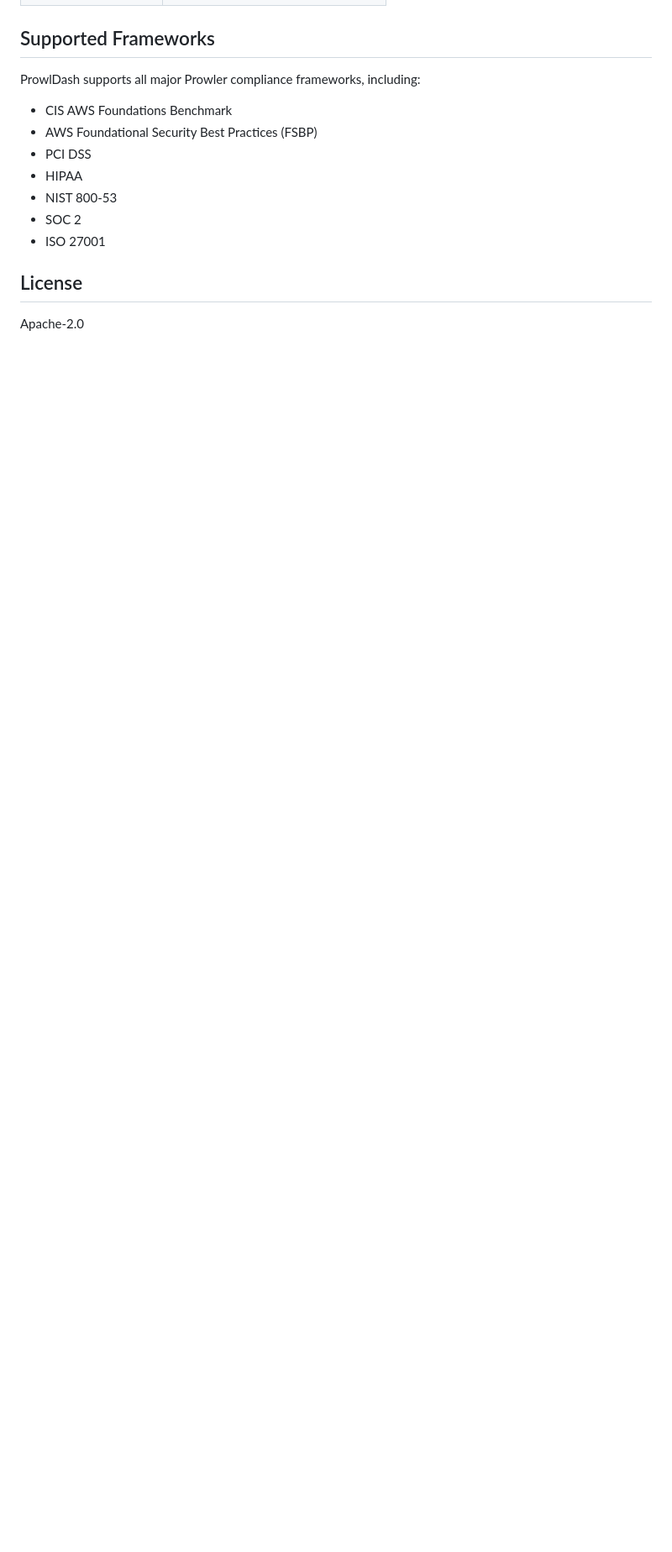
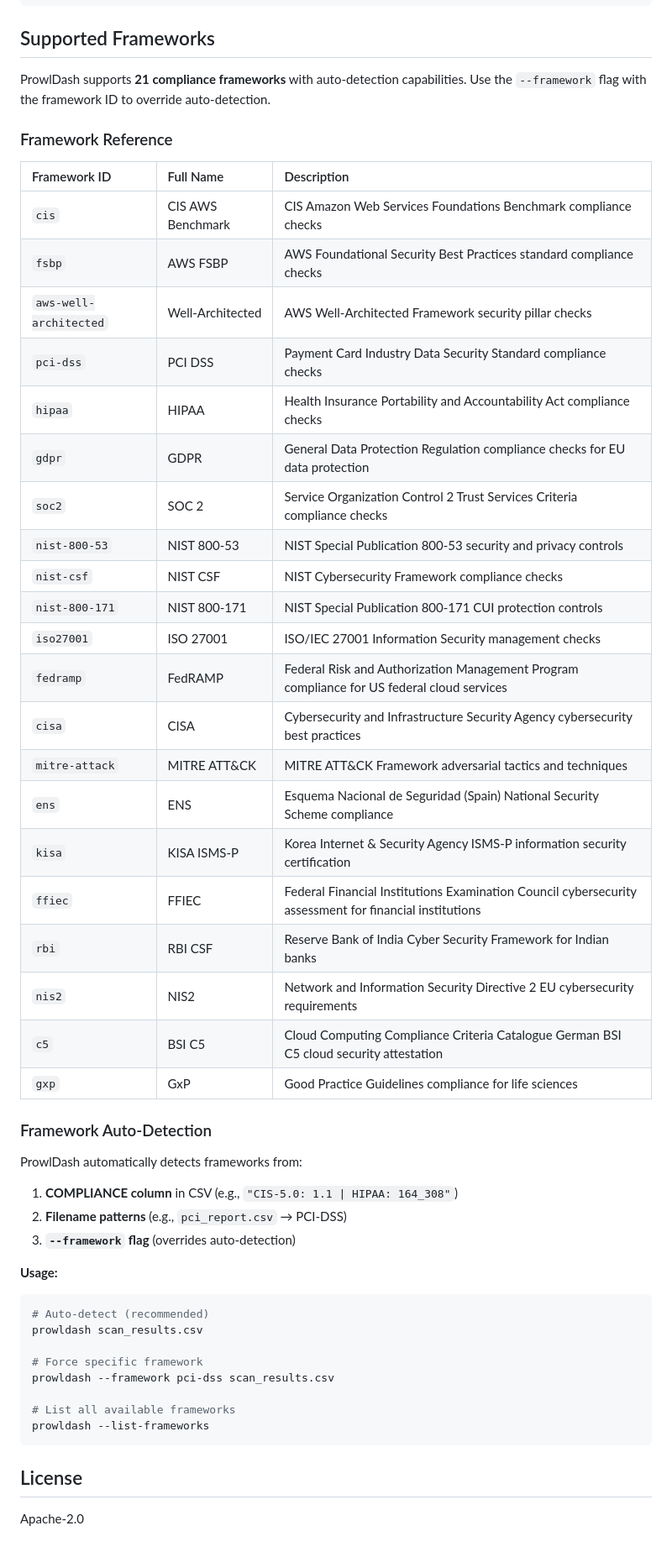
Before and after one commit to jayanthkumarak/ProwlDash, a Markdown page: ProwlDash/README.md, the part around one of its changes. Shown at 84% size. GitHub-like rendering; blank space fills up the shorter version.

````diff
--- a/ProwlDash/README.md
+++ b/ProwlDash/README.md
@@ -100,13 +123,52 @@ prowldash prowler-output.csv --framework pci-dss
 
 ## Supported Frameworks
-ProwlDash supports all major Prowler compliance frameworks, including:
-*   CIS AWS Foundations Benchmark
-*   AWS Foundational Security Best Practices (FSBP)
-*   PCI DSS
-*   HIPAA
-*   NIST 800-53
-*   SOC 2
-*   ISO 27001
+
+ProwlDash supports **21 compliance frameworks** with auto-detection capabilities. Use the `--framework` flag with the framework ID to override auto-detection.
+
+### Framework Reference
+
+| Framework ID | Full Name | Description |
+| :--- | :--- | :--- |
+| `cis` | CIS AWS Benchmark | CIS Amazon Web Services Foundations Benchmark compliance checks |
+| `fsbp` | AWS FSBP | AWS Foundational Security Best Practices standard compliance checks |
+| `aws-well-architected` | Well-Architected | AWS Well-Architected Framework security pillar checks |
+| `pci-dss` | PCI DSS | Payment Card Industry Data Security Standard compliance checks |
+| `hipaa` | HIPAA | Health Insurance Portability and Accountability Act compliance checks |
+| `gdpr` | GDPR | General Data Protection Regulation compliance checks for EU data protection |
+| `soc2` | SOC 2 | Service Organization Control 2 Trust Services Criteria compliance checks |
+| `nist-800-53` | NIST 800-53 | NIST Special Publication 800-53 security and privacy controls |
+| `nist-csf` | NIST CSF | NIST Cybersecurity Framework compliance checks |
+| `nist-800-171` | NIST 800-171 | NIST Special Publication 800-171 CUI protection controls |
+| `iso27001` | ISO 27001 | ISO/IEC 27001 Information Security management checks |
+| `fedramp` | FedRAMP | Federal Risk and Authorization Management Program compliance for US federal cloud services |
+| `cisa` | CISA | Cybersecurity and Infrastructure Security Agency cybersecurity best practices |
+| `mitre-attack` | MITRE ATT&CK | MITRE ATT&CK Framework adversarial tactics and techniques |
+| `ens` | ENS | Esquema Nacional de Seguridad (Spain) National Security Scheme compliance |
+| `kisa` | KISA ISMS-P | Korea Internet & Security Agency ISMS-P information security certification |
+| `ffiec` | FFIEC | Federal Financial Institutions Examination Council cybersecurity assessment for financial institutions |
+| `rbi` | RBI CSF | Reserve Bank of India Cyber Security Framework for Indian banks |
+| `nis2` | NIS2 | Network and Information Security Directive 2 EU cybersecurity requirements |
+| `c5` | BSI C5 | Cloud Computing Compliance Criteria Catalogue German BSI C5 cloud security attestation |
+| `gxp` | GxP | Good Practice Guidelines compliance for life sciences |
+
+### Framework Auto-Detection
+
+ProwlDash automatically detects frameworks from:
+1. **COMPLIANCE column** in CSV (e.g., `"CIS-5.0: 1.1 | HIPAA: 164_308"`)
+2. **Filename patterns** (e.g., `pci_report.csv` → PCI-DSS)
+3. **`--framework` flag** (overrides auto-detection)
+
+**Usage:**
+```bash
+# Auto-detect (recommended)
+prowldash scan_results.csv
+
+# Force specific framework
+prowldash --framework pci-dss scan_results.csv
+
+# List all available frameworks
+prowldash --list-frameworks
+```
 
 ## License
 Apache-2.0
````
Also changed, not shown: other parts of ProwlDash/README.md (+35 -12 lines).
